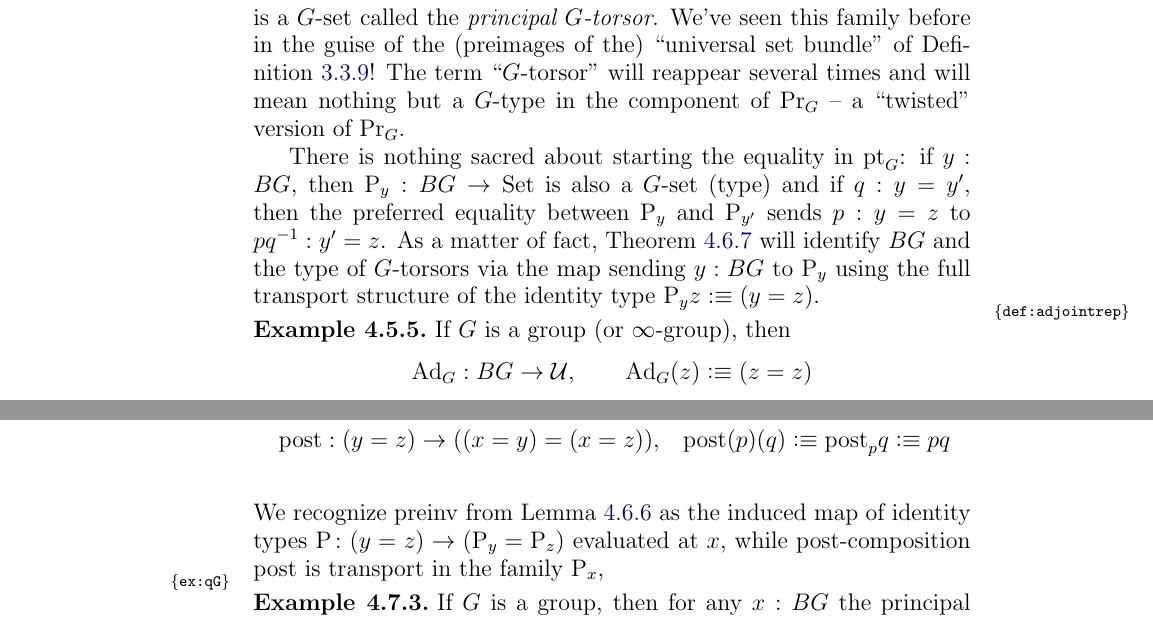
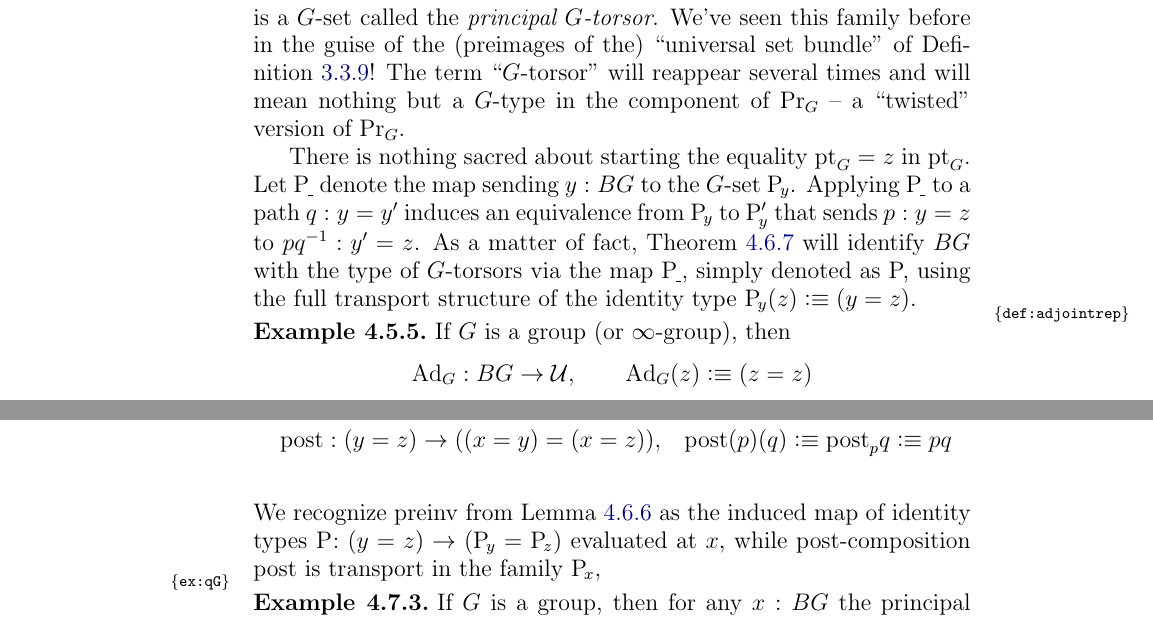
Before and after one commit to UniMath/SymmetryBook, a LaTeX thesis (book.tex, which reads group.tex, macros.tex): two parts of pages 101 and 110 of 197, joined at a grey line, cut so that both start at the same text. Compiled offline with pdfLaTeX.

Commit message:
Done with Example 4.5.4

```diff
--- a/group.tex
+++ b/group.tex
@@ -1046,7 +1046,11 @@ $$\princ G:BG\to\Set,\qquad\princ G(z)\defequi\pathsp{\pt_G}(z)\defequi(\pt_G=z)
 We've seen this family before in the guise of the (preimages of the) ``universal \covering'' of \cref{def:universalcover}!
 The term ``$G$-torsor'' will reappear several times and will mean nothing but a $G$-type in the component of $\princ G$ -- a ``twisted'' version of $\princ G$.
 
-There is nothing sacred about starting the equality in $\pt_G$: if $y:BG$, then $\pathsp y:BG\to\Set$ is also a $G$-set (type) and if $q:y=y'$, then the preferred equality between $\pathsp y$ and $\pathsp{y'}$ sends $p:y=z$ to $pq^{-1}:y'=z$.  As a matter of fact, \cref{lem:BGbytorsor} will identify $BG$ and the type of $G$-torsors via the map sending $y:BG$ to $\pathsp y$ using the full transport structure of the identity type $\pathsp yz\defequi(y=z)$.
+There is nothing sacred about starting the equality $\pt_G = z$ in $\pt_G$.
+Let $\pathsp{\blank}$ denote the map sending $y:BG$ to the $G$-set $\pathsp y$.
+Applying $\pathsp{\blank}$ to a path $q:y=y'$
+induces an equivalence from $\pathsp y$ to $\pathsp y'$ that sends $p:y=z$ to $pq^{-1}:y'=z$. As a matter of fact, \cref{lem:BGbytorsor} will identify $BG$ with the type of $G$-torsors via the map $\pathsp{\blank}$, simply denoted as $\pathsp{}$,
+using the full transport structure of the identity type $\pathsp y(z)\defequi(y=z)$.
 
 %The name torsor will be explained shortly.
 \end{example}
--- a/macros.tex
+++ b/macros.tex
@@ -244,7 +244,8 @@
 \newcommand{\aninftygp}{an $\infty$-group\xspace}
 \newcommand{\inftygps}{$\infty$-groups\xspace}
 \newcommand{\princ}[1]{\mathrm{Pr}_{{#1}}}%{\mathrm{Princ}}
-\newcommand{\pathsp}[1]{\mathrm{P}_{#1}}
+\newcommand{\pathsp}[1]{\mathrm{P}_{\!#1}} % NB negative thin space
+\newcommand{\uc}[1]{{\color{red}\pathsp{#1}}}%universal set bundle
 \DeclareMathOperator\abstrOp{abst}
 \newcommand{\abstr}{\mathrm{abs}}
 \newcommand{\Ad}{\mathrm{Ad}}
@@ -282,7 +283,6 @@
     sep=0, outer sep=0, circle]%
     {$\bullet$};}}%
 \newcommand{\base}{{\sbt}}%point in circle
-\newcommand{\uc}[1]{{\color{red}\mathrm{P}_{\!#1}}}%universal set bundle
 \newcommand{\Zloop}{\circlearrowleft} %was \mathrm{loop}}%MAB: loop TorZor
 \newcommand{\Sloop}{\circlearrowleft}%loop in circle
 \newcommand{\bn}[1]{\mathbf{#1}} \newcommand{\Eq}{\mathrm{Eq}}
```
